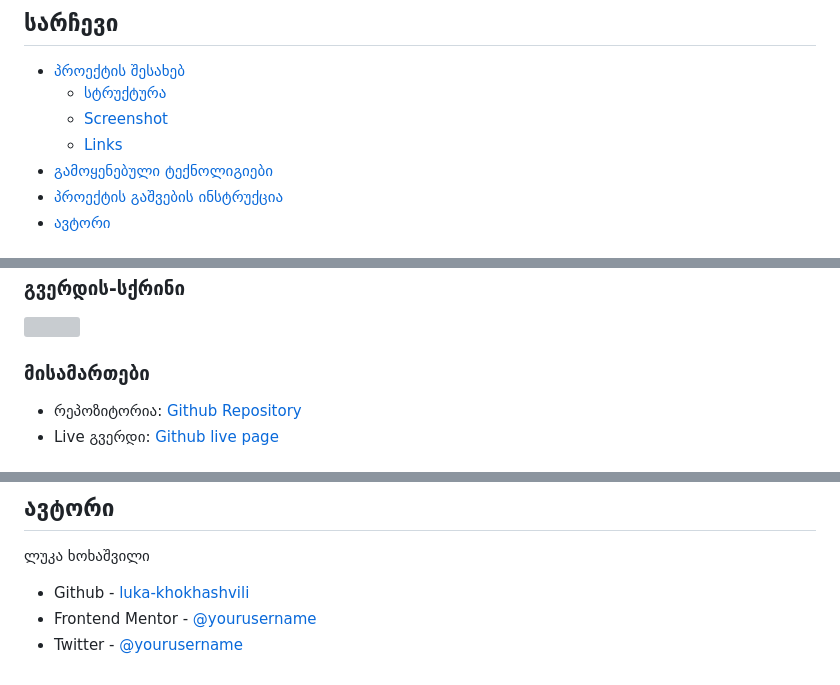
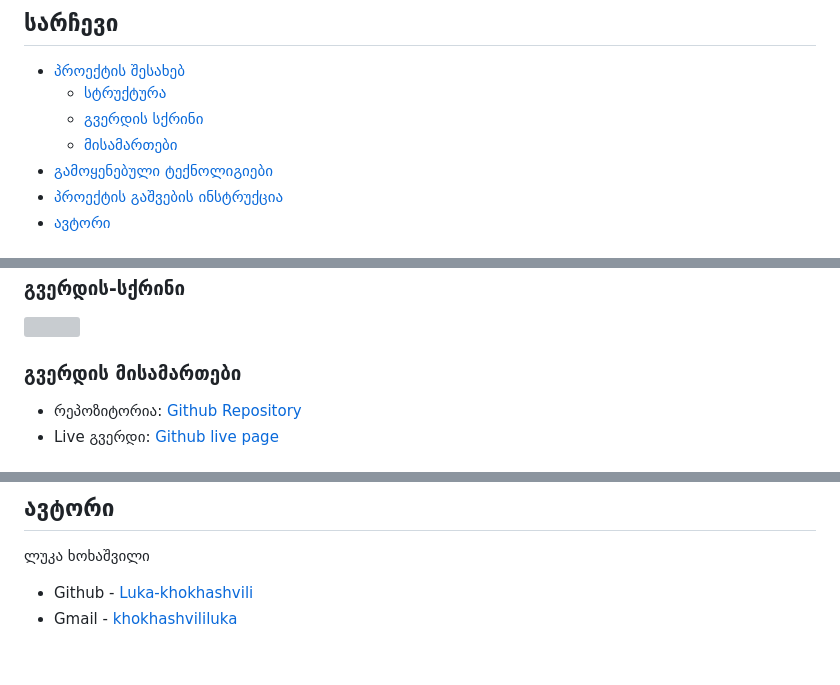
Before and after one commit to Luka-khokhashvili/TBCxUSAID, a Markdown page: README.md, 3 parts joined by grey strips. GitHub-like rendering; grey boxes are pictures that could not be loaded.

```diff
--- a/README.md
+++ b/README.md
@@ -4,8 +4,8 @@
 
 - [პროექტის შესახებ](#პროექტის-შესახებ)
   - [სტრუქტურა](#სტრუქტურა)
-  - [Screenshot](#გვერდის-სქრინი)
-  - [Links](#მისამართები)
+  - [გვერდის სქრინი](#გვერდის-სქრინი)
+  - [მისამართები](#მისამართები)
 - [გამოყენებული ტექნოლიგიები](#გამოყენებული-ტექნოლოგიები)
 - [პროექტის გაშვების ინსტრუქცია](#ინსტრუქცია)
 - [ავტორი](#ავტორი)
@@ -27,7 +27,7 @@
 
 ![](./images/page-screenshot.png)
 
-### მისამართები
+### გვერდის მისამართები
 
 - რეპოზიტორია: [Github Repository](https://github.com/Luka-khokhashvili/TBCxUSAID.git)
 - Live გვერდი: [Github live page](https://luka-khokhashvili.github.io/TBCxUSAID/)
@@ -55,6 +55,5 @@
 
 ლუკა ხოხაშვილი
 
-- Github - [luka-khokhashvili](https://www.your-site.com)
-- Frontend Mentor - [@yourusername](https://www.frontendmentor.io/profile/yourusername)
-- Twitter - [@yourusername](https://www.twitter.com/yourusername)
+- Github - [Luka-khokhashvili](https://github.com/Luka-khokhashvili)
+- Gmail - [khokhashvililuka](khokhashvililuka@gmail.com)
```
